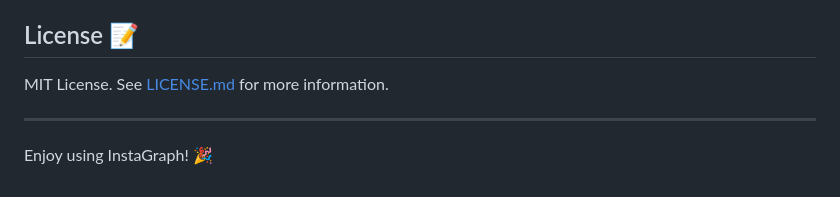
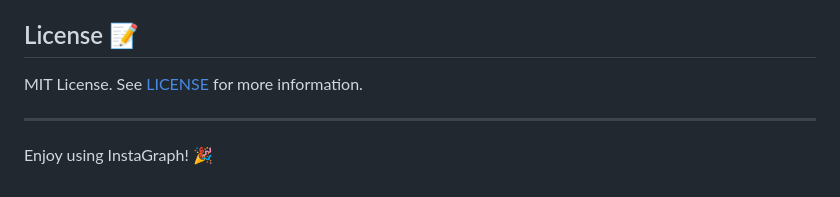
Before and after one commit to yoheinakajima/instagraph, a Markdown page: README.md, the part around the change. GitHub-like rendering.

Commit message:
Wrong file name and link for "LICENSE" fixed.
"LICENSE.md" --> "LICENSE"

```diff
--- a/README.md
+++ b/README.md
@@ -121,7 +121,7 @@ There are a lot of "build a chart" tools out there, so instead of doing user acc
 
 ## License 📝
 
-MIT License. See [LICENSE.md](LICENSE.md) for more information.
+MIT License. See [LICENSE](LICENSE) for more information.
 
 ---
 
```
